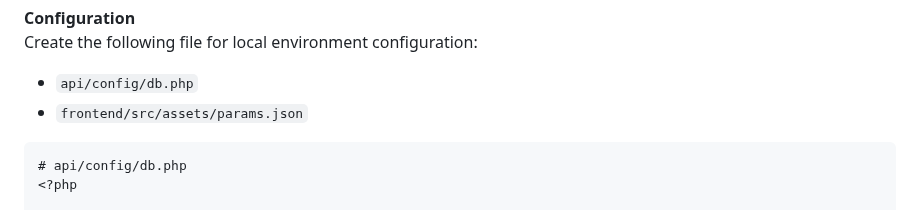
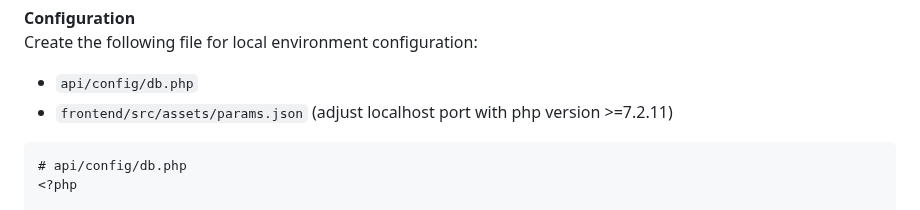
Before and after one commit to My-Dios/flat-app, a Markdown page: README.md, the part around the change. Drawn GitHub-style.

````diff
--- a/README.md
+++ b/README.md
@@ -33,7 +33,7 @@ Open MySQL Workbench and create 2 schema:
 <br>
 Create the following file for local environment configuration:
 - `api/config/db.php`
-- `frontend/src/assets/params.json`
+- `frontend/src/assets/params.json` (adjust localhost port with php version >=7.2.11)
 
 ```php
 # api/config/db.php
````
